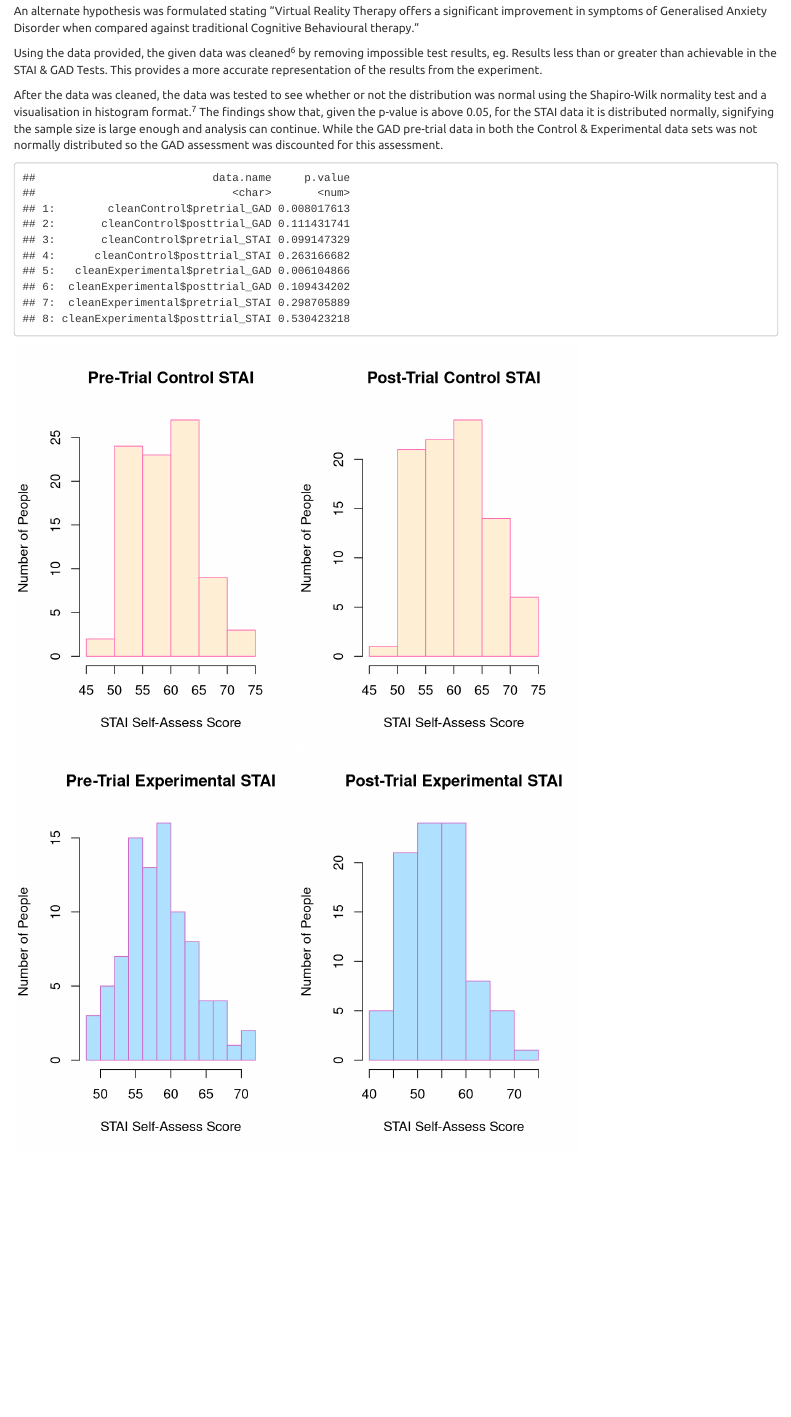
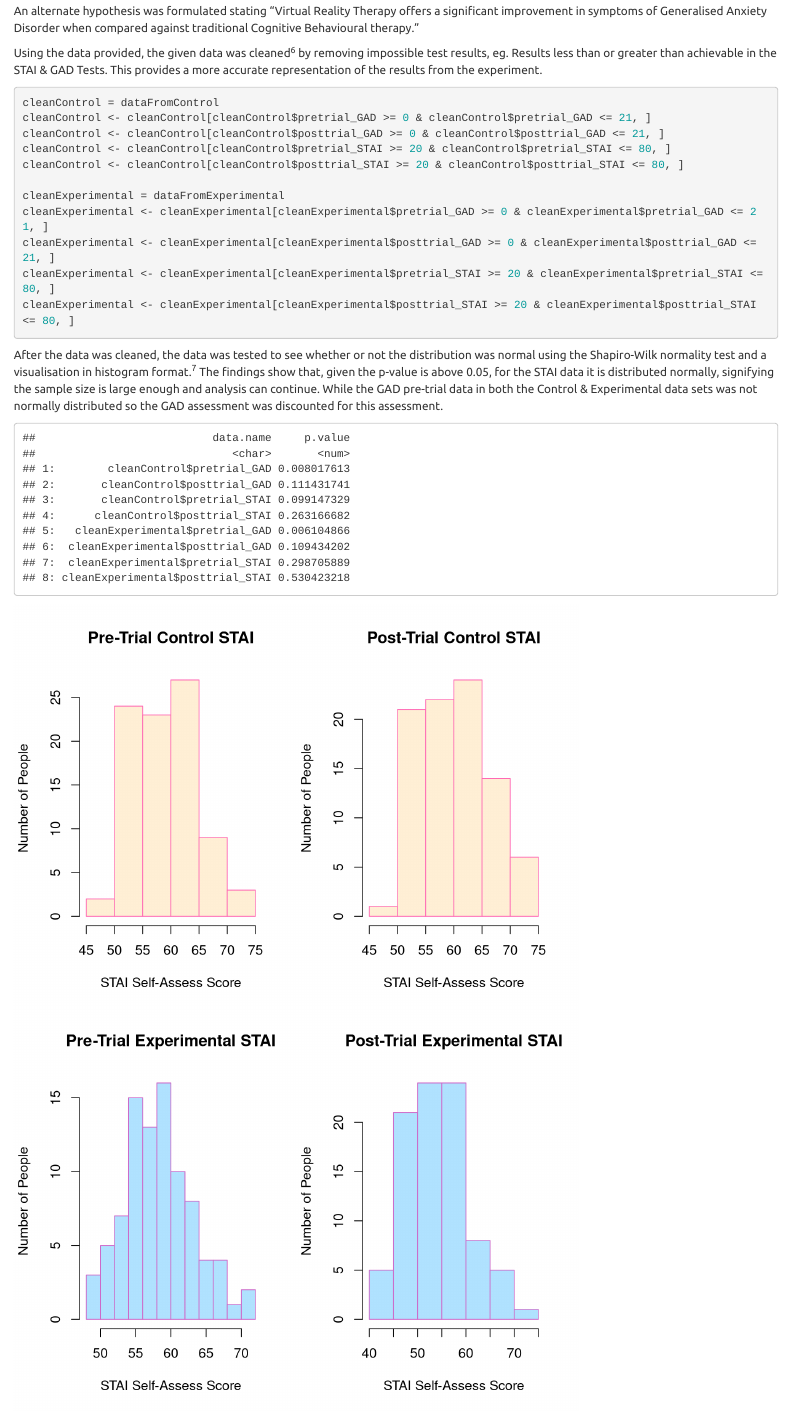
Before and after one commit to SenanHughes/2023_DAIE_GCA_BNG_SH, an R Markdown document (2023_DAIE_GCA_BNG_SH.Rmd): the page in a window 1100 px wide, from 1150 px down. Rendered offline with R 4.5, knitr and Pandoc, with nearby package versions.

Commit message:
improved comments and displayed some functions in body of notebook

````diff
--- a/2023_DAIE_GCA_BNG_SH.Rmd
+++ b/2023_DAIE_GCA_BNG_SH.Rmd
@@ -80,24 +80,38 @@ An alternate hypothesis was formulated stating “Virtual Reality Therapy offers
 
 Using the data provided, the given data was cleaned^6^ by removing impossible test results, eg. Results less than or greater than achievable in the STAI & GAD Tests. This provides a more accurate representation of the results from the experiment.
 
+```{r, results = 'hide'}
+cleanControl = dataFromControl
+cleanControl <- cleanControl[cleanControl$pretrial_GAD >= 0 & cleanControl$pretrial_GAD <= 21, ]
+cleanControl <- cleanControl[cleanControl$posttrial_GAD >= 0 & cleanControl$posttrial_GAD <= 21, ]
+cleanControl <- cleanControl[cleanControl$pretrial_STAI >= 20 & cleanControl$pretrial_STAI <= 80, ]
+cleanControl <- cleanControl[cleanControl$posttrial_STAI >= 20 & cleanControl$posttrial_STAI <= 80, ]
+
+cleanExperimental = dataFromExperimental
+cleanExperimental <- cleanExperimental[cleanExperimental$pretrial_GAD >= 0 & cleanExperimental$pretrial_GAD <= 21, ]
+cleanExperimental <- cleanExperimental[cleanExperimental$posttrial_GAD >= 0 & cleanExperimental$posttrial_GAD <= 21, ]
+cleanExperimental <- cleanExperimental[cleanExperimental$pretrial_STAI >= 20 & cleanExperimental$pretrial_STAI <= 80, ]
+cleanExperimental <- cleanExperimental[cleanExperimental$posttrial_STAI >= 20 & cleanExperimental$posttrial_STAI <= 80, ]
+```
+
 After the data was cleaned, the data was tested to see whether or not the distribution was normal using the Shapiro-Wilk normality test and a visualisation in histogram format.^7^ The findings show that, given the p-value is above 0.05, for the STAI data it is distributed normally, signifying the sample size is large enough and analysis can continue. While the GAD pre-trial data in both the Control & Experimental data sets was not normally distributed so the GAD assessment was discounted for this assessment.
 
 ```{r, echo=FALSE}
-# combining all the shapiro-wilks scores into one single list to convert into a table for easier display in the html doc
+### combining all the shapiro-wilks scores into one single list to convert into a table for easier display in the html doc
 listData <- c(cleanControlPreTrialGAD_SWT,cleanControlPostTrialGAD_SWT,cleanControlPreTrialSTAI_SWT,cleanControlPostTrialSTAI_SWT,cleanExperimentalPreTrialGAD_SWT, cleanExperimentalPostTrialGAD_SWT, cleanExperimentalPreTrialSTAI_SWT, cleanExperimentalPostTrialSTAI_SWT)
 
-# extracting all the names from the above list
+### extracting all the names from the above list
 nm <- names(listData)
-# the below extracts all the data from the above full list, putting each unique value under a single iteration of the heading i.e. all p-values under one p-value label
+### the below extracts all the data from the above full list, putting each unique value under a single iteration of the heading i.e. all p-values under one p-value label
 tableData <- lapply(unique(nm), function(n) unname(unlist(listData[nm %in% n])))
-# extracts all the unique names and assigns them against the tableData name position
+### extracts all the unique names and assigns them against the tableData name position
 names(tableData) <- unique(nm)
-#converts tableData from a list to a data.table
+### converts tableData from a list to a data.table
 tableData <- setDT(tableData)
 
 tableData[,c("data.name", "p.value")]
 
-#allows the below histograms to be displayed side by side
+### allows the below histograms to be displayed side by side
 par(mfrow = c(1,2))
 
 hist(cleanControl$pretrial_STAI, main = "Pre-Trial Control STAI", xlab = "STAI Self-Assess Score", ylab = "Number of People", col = "papayawhip", border = "hotpink")
````
Also changed, not shown: 2023_DAIE_GCA_BNG_SH.html, 2023_DAIE_GCA_BNG_SH.Rmd (6 more changed lines).
